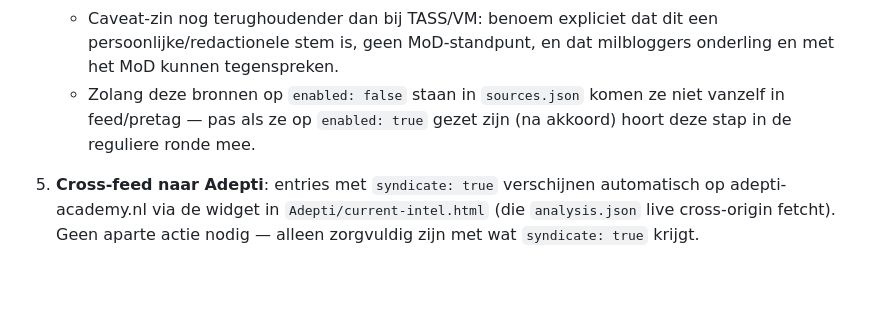
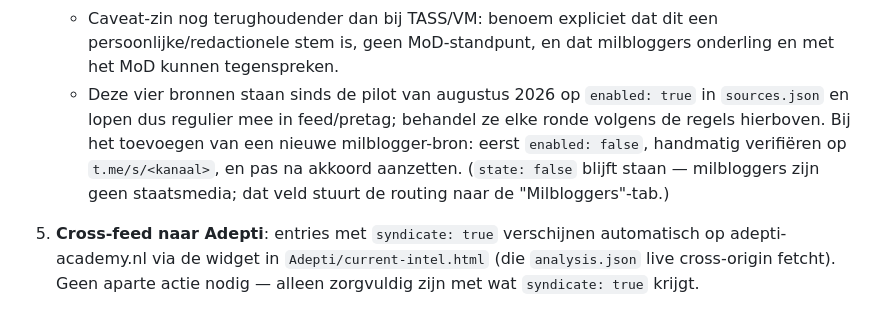
Before and after one commit to Leathan80/ru-mil-tracker, a Markdown page: analysis/daily-analysis-prompt.md, the part around the change. GitHub-like rendering; blank space fills up the shorter version.

Commit message:
Daily-analysis procedure: milblogger sources are live since the Aug 2026 pilot
Update §4 wording — tg-rybar/tg-wargonzo/tg-fighterbomber/tg-dvamajors
are enabled:true and run in the regular round; document the enable
workflow for adding a new milblogger source.

Co-Authored-By: Claude Sonnet 5 <noreply@anthropic.com>

```diff
--- a/analysis/daily-analysis-prompt.md
+++ b/analysis/daily-analysis-prompt.md
@@ -128,9 +128,13 @@ Deze procedure wordt gevolgd door de dagelijkse geplande Claude-taak
    - Caveat-zin nog terughoudender dan bij TASS/VM: benoem expliciet dat dit
      een persoonlijke/redactionele stem is, geen MoD-standpunt, en dat
      milbloggers onderling en met het MoD kunnen tegenspreken.
-   - Zolang deze bronnen op `enabled: false` staan in `sources.json` komen ze
-     niet vanzelf in feed/pretag — pas als ze op `enabled: true` gezet zijn
-     (na akkoord) hoort deze stap in de reguliere ronde mee.
+   - Deze vier bronnen staan sinds de pilot van augustus 2026 op
+     `enabled: true` in `sources.json` en lopen dus regulier mee in
+     feed/pretag; behandel ze elke ronde volgens de regels hierboven. Bij
+     het toevoegen van een nieuwe milblogger-bron: eerst `enabled: false`,
+     handmatig verifiëren op `t.me/s/<kanaal>`, en pas na akkoord aanzetten.
+     (`state: false` blijft staan — milbloggers zijn geen staatsmedia; dat
+     veld stuurt de routing naar de "Milbloggers"-tab.)
 
 5. **Cross-feed naar Adepti**: entries met `syndicate: true` verschijnen
    automatisch op adepti-academy.nl via de widget in `Adepti/current-intel.html`
```
